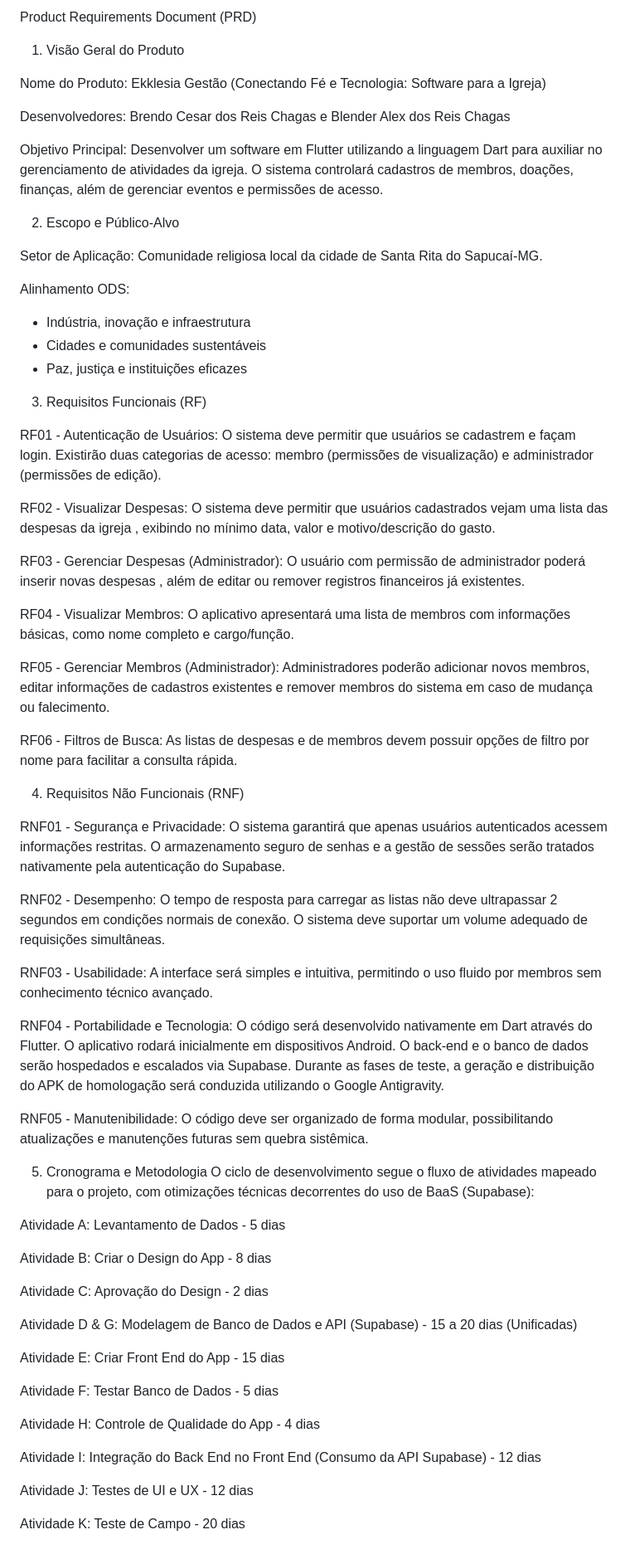
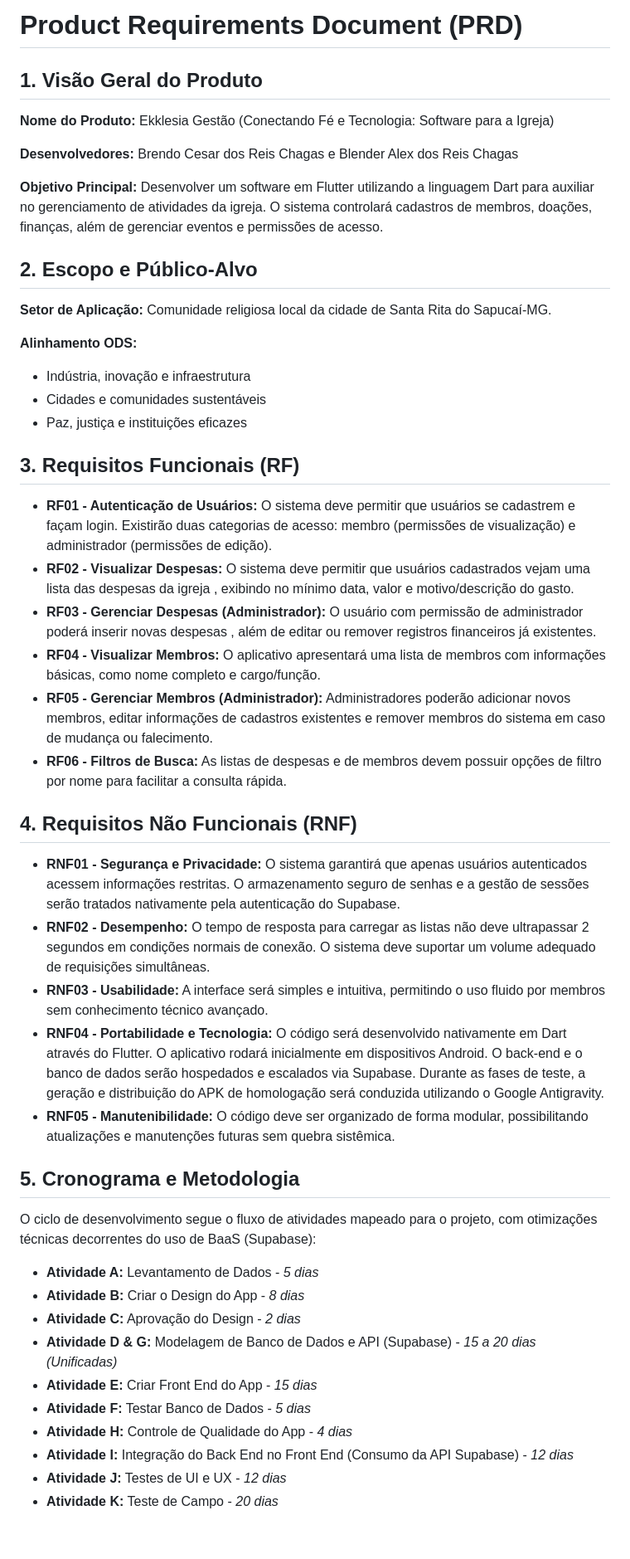
Before and after one commit to BrendoChagas/EkklesiaGestao, a Markdown page: prd.md, the part around the change. Shown at 83% size. Rendered like a GitHub page.

Commit message:
docs: format prd.md into proper markdown structure

```diff
--- a/prd.md
+++ b/prd.md
@@ -1,68 +1,50 @@
-Product Requirements Document (PRD)
+# Product Requirements Document (PRD)
 
-1. Visão Geral do Produto
+## 1. Visão Geral do Produto
 
-Nome do Produto: Ekklesia Gestão (Conectando Fé e Tecnologia: Software para a Igreja)
+**Nome do Produto:** Ekklesia Gestão (Conectando Fé e Tecnologia: Software para a Igreja)
 
-Desenvolvedores: Brendo Cesar dos Reis Chagas e Blender Alex dos Reis Chagas
+**Desenvolvedores:** Brendo Cesar dos Reis Chagas e Blender Alex dos Reis Chagas
 
-Objetivo Principal: Desenvolver um software em Flutter utilizando a linguagem Dart para auxiliar no gerenciamento de atividades da igreja. O sistema controlará cadastros de membros, doações, finanças, além de gerenciar eventos e permissões de acesso.
+**Objetivo Principal:** Desenvolver um software em Flutter utilizando a linguagem Dart para auxiliar no gerenciamento de atividades da igreja. O sistema controlará cadastros de membros, doações, finanças, além de gerenciar eventos e permissões de acesso.
 
-2. Escopo e Público-Alvo
+## 2. Escopo e Público-Alvo
 
-Setor de Aplicação: Comunidade religiosa local da cidade de Santa Rita do Sapucaí-MG.
+**Setor de Aplicação:** Comunidade religiosa local da cidade de Santa Rita do Sapucaí-MG.
 
-Alinhamento ODS:
-
+**Alinhamento ODS:**
 - Indústria, inovação e infraestrutura
 - Cidades e comunidades sustentáveis
 - Paz, justiça e instituições eficazes
 
-3.  Requisitos Funcionais (RF)
+## 3. Requisitos Funcionais (RF)
 
-RF01 - Autenticação de Usuários: O sistema deve permitir que usuários se cadastrem e façam login. Existirão duas categorias de acesso: membro (permissões de visualização) e administrador (permissões de edição).
+- **RF01 - Autenticação de Usuários:** O sistema deve permitir que usuários se cadastrem e façam login. Existirão duas categorias de acesso: membro (permissões de visualização) e administrador (permissões de edição).
+- **RF02 - Visualizar Despesas:** O sistema deve permitir que usuários cadastrados vejam uma lista das despesas da igreja , exibindo no mínimo data, valor e motivo/descrição do gasto.
+- **RF03 - Gerenciar Despesas (Administrador):** O usuário com permissão de administrador poderá inserir novas despesas , além de editar ou remover registros financeiros já existentes.
+- **RF04 - Visualizar Membros:** O aplicativo apresentará uma lista de membros com informações básicas, como nome completo e cargo/função.
+- **RF05 - Gerenciar Membros (Administrador):** Administradores poderão adicionar novos membros, editar informações de cadastros existentes e remover membros do sistema em caso de mudança ou falecimento.
+- **RF06 - Filtros de Busca:** As listas de despesas e de membros devem possuir opções de filtro por nome para facilitar a consulta rápida.
 
-RF02 - Visualizar Despesas: O sistema deve permitir que usuários cadastrados vejam uma lista das despesas da igreja , exibindo no mínimo data, valor e motivo/descrição do gasto.
+## 4. Requisitos Não Funcionais (RNF)
 
-RF03 - Gerenciar Despesas (Administrador): O usuário com permissão de administrador poderá inserir novas despesas , além de editar ou remover registros financeiros já existentes.
+- **RNF01 - Segurança e Privacidade:** O sistema garantirá que apenas usuários autenticados acessem informações restritas. O armazenamento seguro de senhas e a gestão de sessões serão tratados nativamente pela autenticação do Supabase.
+- **RNF02 - Desempenho:** O tempo de resposta para carregar as listas não deve ultrapassar 2 segundos em condições normais de conexão. O sistema deve suportar um volume adequado de requisições simultâneas.
+- **RNF03 - Usabilidade:** A interface será simples e intuitiva, permitindo o uso fluido por membros sem conhecimento técnico avançado.
+- **RNF04 - Portabilidade e Tecnologia:** O código será desenvolvido nativamente em Dart através do Flutter. O aplicativo rodará inicialmente em dispositivos Android. O back-end e o banco de dados serão hospedados e escalados via Supabase. Durante as fases de teste, a geração e distribuição do APK de homologação será conduzida utilizando o Google Antigravity.
+- **RNF05 - Manutenibilidade:** O código deve ser organizado de forma modular, possibilitando atualizações e manutenções futuras sem quebra sistêmica.
 
-RF04 - Visualizar Membros: O aplicativo apresentará uma lista de membros com informações básicas, como nome completo e cargo/função.
+## 5. Cronograma e Metodologia
 
-RF05 - Gerenciar Membros (Administrador): Administradores poderão adicionar novos membros, editar informações de cadastros existentes e remover membros do sistema em caso de mudança ou falecimento.
+O ciclo de desenvolvimento segue o fluxo de atividades mapeado para o projeto, com otimizações técnicas decorrentes do uso de BaaS (Supabase):
 
-RF06 - Filtros de Busca: As listas de despesas e de membros devem possuir opções de filtro por nome para facilitar a consulta rápida.
-
-4. Requisitos Não Funcionais (RNF)
-
-RNF01 - Segurança e Privacidade: O sistema garantirá que apenas usuários autenticados acessem informações restritas. O armazenamento seguro de senhas e a gestão de sessões serão tratados nativamente pela autenticação do Supabase.
-
-RNF02 - Desempenho: O tempo de resposta para carregar as listas não deve ultrapassar 2 segundos em condições normais de conexão. O sistema deve suportar um volume adequado de requisições simultâneas.
-
-RNF03 - Usabilidade: A interface será simples e intuitiva, permitindo o uso fluido por membros sem conhecimento técnico avançado.
-
-RNF04 - Portabilidade e Tecnologia: O código será desenvolvido nativamente em Dart através do Flutter. O aplicativo rodará inicialmente em dispositivos Android. O back-end e o banco de dados serão hospedados e escalados via Supabase. Durante as fases de teste, a geração e distribuição do APK de homologação será conduzida utilizando o Google Antigravity.
-
-RNF05 - Manutenibilidade: O código deve ser organizado de forma modular, possibilitando atualizações e manutenções futuras sem quebra sistêmica.
-
-5. Cronograma e Metodologia
-   O ciclo de desenvolvimento segue o fluxo de atividades mapeado para o projeto, com otimizações técnicas decorrentes do uso de BaaS (Supabase):
-
-Atividade A: Levantamento de Dados - 5 dias
-
-Atividade B: Criar o Design do App - 8 dias
-
-Atividade C: Aprovação do Design - 2 dias
-
-Atividade D & G: Modelagem de Banco de Dados e API (Supabase) - 15 a 20 dias (Unificadas)
-
-Atividade E: Criar Front End do App - 15 dias
-
-Atividade F: Testar Banco de Dados - 5 dias
-
-Atividade H: Controle de Qualidade do App - 4 dias
-
-Atividade I: Integração do Back End no Front End (Consumo da API Supabase) - 12 dias
-
-Atividade J: Testes de UI e UX - 12 dias
-
-Atividade K: Teste de Campo - 20 dias
+- **Atividade A:** Levantamento de Dados - *5 dias*
+- **Atividade B:** Criar o Design do App - *8 dias*
+- **Atividade C:** Aprovação do Design - *2 dias*
+- **Atividade D & G:** Modelagem de Banco de Dados e API (Supabase) - *15 a 20 dias (Unificadas)*
+- **Atividade E:** Criar Front End do App - *15 dias*
+- **Atividade F:** Testar Banco de Dados - *5 dias*
+- **Atividade H:** Controle de Qualidade do App - *4 dias*
+- **Atividade I:** Integração do Back End no Front End (Consumo da API Supabase) - *12 dias*
+- **Atividade J:** Testes de UI e UX - *12 dias*
+- **Atividade K:** Teste de Campo - *20 dias*
```
